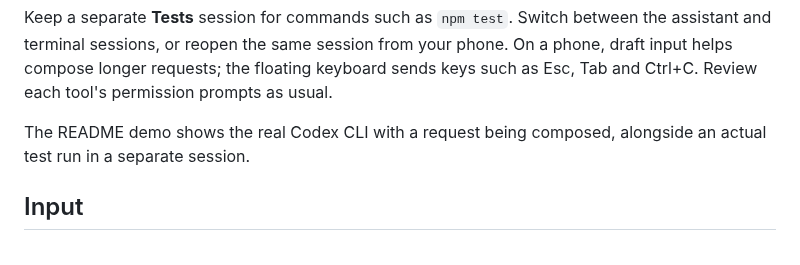
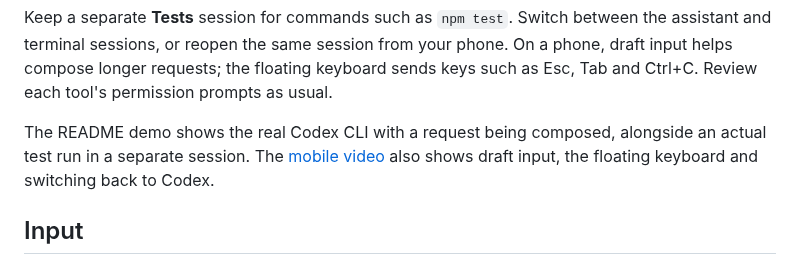
Before and after one commit to jae-heo/jelly, a Markdown page: docs/GUIDE.md, the part around the change. GitHub-like rendering.

```diff
--- a/docs/GUIDE.md
+++ b/docs/GUIDE.md
@@ -50,7 +50,8 @@ On a phone, draft input helps compose longer requests; the floating keyboard sen
 keys such as Esc, Tab and Ctrl+C. Review each tool's permission prompts as usual.
 
 The README demo shows the real Codex CLI with a request being composed, alongside
-an actual test run in a separate session.
+an actual test run in a separate session. The [mobile video](media/mobile-codex.mp4)
+also shows draft input, the floating keyboard and switching back to Codex.
 
 ## Input
 
```
Also changed, not shown: README.md (+3 -4 lines), docs/SETUP.md (+5 -0 lines), docs/media/desktop.png, docs/media/jelly-demo.gif, docs/media/mobile-codex.gif (added), docs/media/mobile-keyboard.png, docs/media/mobile-terminal.png, 3 other files.
